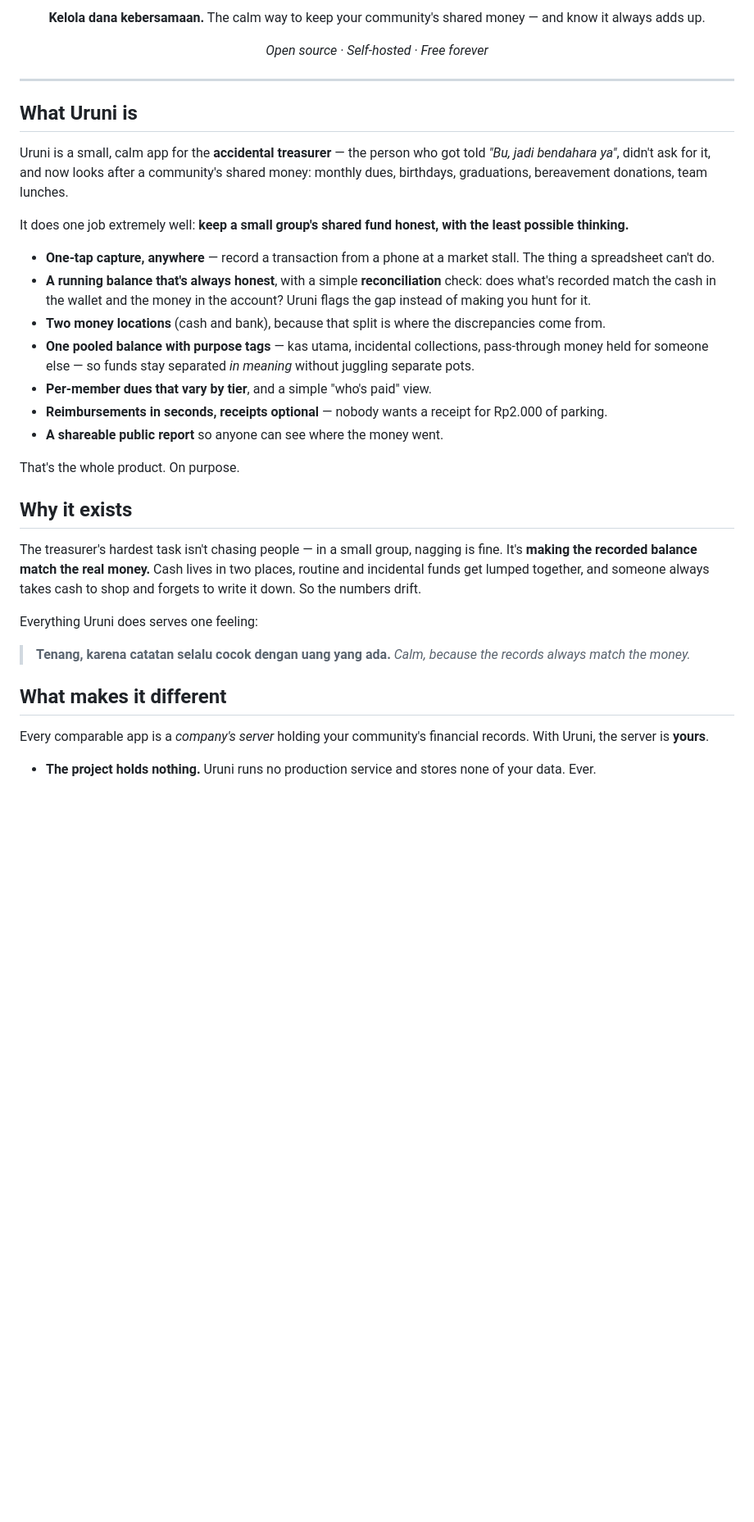
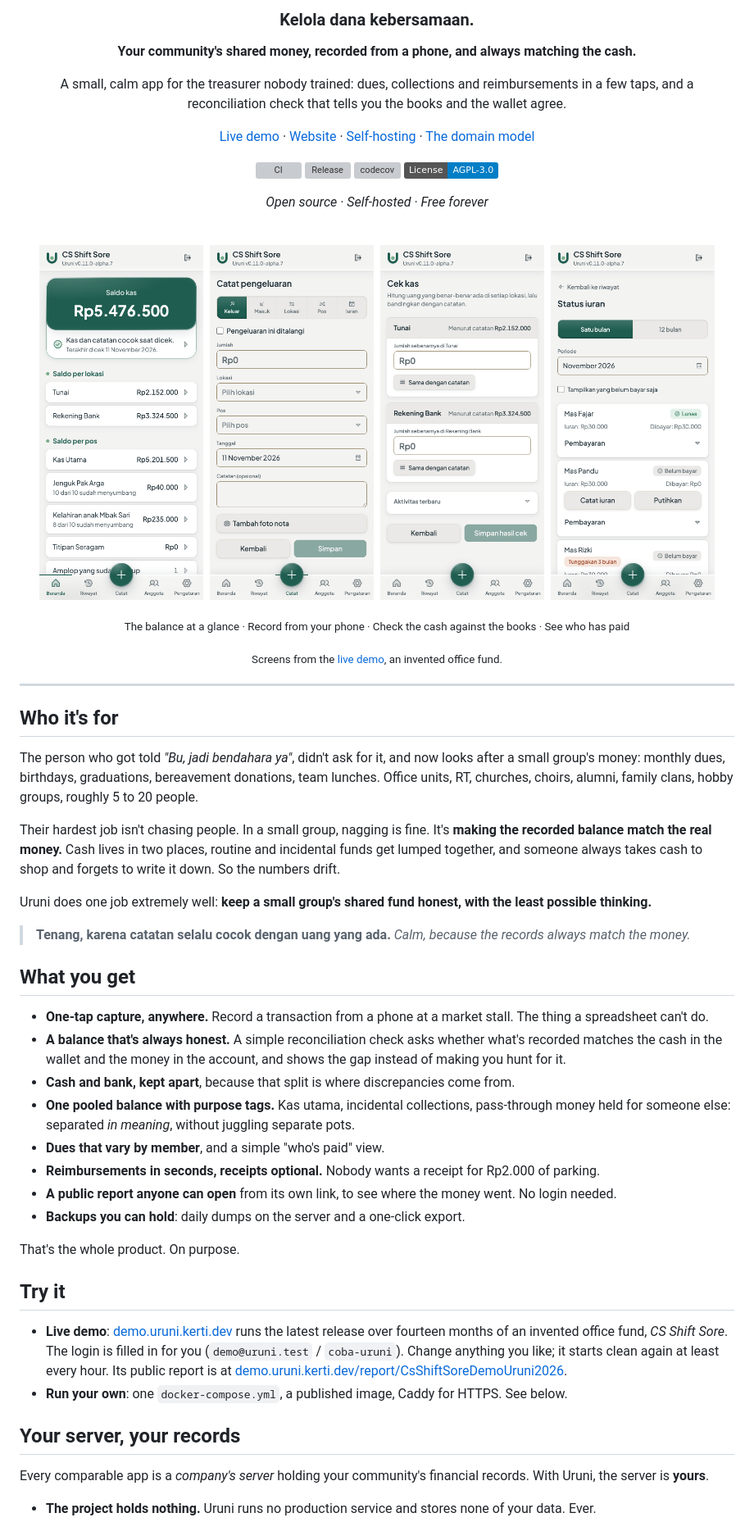
Before and after one commit to kerti/uruni, a Markdown page: README.md, the part around one of its changes. Shown at 82% size. GitHub-like rendering; pictures changed too: docs/screenshots/dues.png (added), docs/screenshots/home.png (added), docs/screenshots/reconcile.png (added); badges without logos; blank space fills up the shorter version; grey boxes are pictures that could not be loaded.

```diff
--- a/README.md
+++ b/README.md
@@ -4,40 +7,79 @@
 
-**Kelola dana kebersamaan.**
-The calm way to keep your community's shared money — and know it always adds up.
+### Kelola dana kebersamaan.
+
+**Your community's shared money, recorded from a phone, and always matching the cash.**
+
+A small, calm app for the treasurer nobody trained: dues, collections and reimbursements in a few taps,
+and a reconciliation check that tells you the books and the wallet agree.
+
+[Live demo](https://demo.uruni.kerti.dev) · [Website](https://uruni.kerti.dev) · [Self-hosting](SELF-HOSTING.md) · [The domain model](CONTEXT.md)
+
+[![CI](https://github.com/kerti/uruni/actions/workflows/ci.yml/badge.svg)](https://github.com/kerti/uruni/actions/workflows/ci.yml)
+[![Release](https://img.shields.io/github/v/release/kerti/uruni?include_prereleases&sort=semver&label=release)](https://github.com/kerti/uruni/releases)
+[![codecov](https://codecov.io/gh/kerti/uruni/branch/main/graph/badge.svg)](https://codecov.io/gh/kerti/uruni)
+[![License: AGPL-3.0](https://img.shields.io/badge/License-AGPL--3.0-blue.svg)](LICENSE)
 
 *Open source · Self-hosted · Free forever*
+
+<br>
+
+<img src="docs/screenshots/home.png" alt="Beranda: the fund's balance, a green 'records match the cash' check, and the balance per location and per purpose" width="200">&nbsp;
+<img src="docs/screenshots/record.png" alt="Catat: recording an expense with amount, location, purpose, date, note and an optional receipt photo" width="200">&nbsp;
+<img src="docs/screenshots/reconcile.png" alt="Cek kas: counting the real money in cash and bank and comparing it with the records" width="200">&nbsp;
+<img src="docs/screenshots/dues.png" alt="Status iuran: who has paid this month's dues and who is behind" width="200">
+
+<sub>The balance at a glance · Record from your phone · Check the cash against the books · See who has paid</sub>
+
+<sub>Screens from the [live demo](https://demo.uruni.kerti.dev), an invented office fund.</sub>
 
 </div>
 
 ---
 
-## What Uruni is
+## Who it's for
 
-Uruni is a small, calm app for the **accidental treasurer** — the person who got told *"Bu, jadi bendahara ya"*, didn't ask for it, and now looks after a community's shared money: monthly dues, birthdays, graduations, bereavement donations, team lunches.
+The person who got told *"Bu, jadi bendahara ya"*, didn't ask for it, and now looks after a small group's
+money: monthly dues, birthdays, graduations, bereavement donations, team lunches. Office units, RT,
+churches, choirs, alumni, family clans, hobby groups, roughly 5 to 20 people.
 
-It does one job extremely well: **keep a small group's shared fund honest, with the least possible thinking.**
+Their hardest job isn't chasing people. In a small group, nagging is fine. It's **making the recorded
+balance match the real money.** Cash lives in two places, routine and incidental funds get lumped
+together, and someone always takes cash to shop and forgets to write it down. So the numbers drift.
 
-- **One-tap capture, anywhere** — record a transaction from a phone at a market stall. The thing a spreadsheet can't do.
-- **A running balance that's always honest**, with a simple **reconciliation** check: does what's recorded match the cash in the wallet and the money in the account? Uruni flags the gap instead of making you hunt for it.
-- **Two money locations** (cash and bank), because that split is where the discrepancies come from.
-- **One pooled balance with purpose tags** — kas utama, incidental collections, pass-through money held for someone else — so funds stay separated *in meaning* without juggling separate pots.
-- **Per-member dues that vary by tier**, and a simple "who's paid" view.
-- **Reimbursements in seconds, receipts optional** — nobody wants a receipt for Rp2.000 of parking.
-- **A shareable public report** so anyone can see where the money went.
-
-That's the whole product. On purpose.
-
-## Why it exists
-
-The treasurer's hardest task isn't chasing people — in a small group, nagging is fine. It's **making the recorded balance match the real money.** Cash lives in two places, routine and incidental funds get lumped together, and someone always takes cash to shop and forgets to write it down. So the numbers drift.
-
-Everything Uruni does serves one feeling:
+Uruni does one job extremely well: **keep a small group's shared fund honest, with the least possible
+thinking.**
 
 > **Tenang, karena catatan selalu cocok dengan uang yang ada.**
 > *Calm, because the records always match the money.*
 
-## What makes it different
+## What you get
 
-Every comparable app is a *company's server* holding your community's financial records. With Uruni, the server is **yours**.
+- **One-tap capture, anywhere.** Record a transaction from a phone at a market stall. The thing a
+  spreadsheet can't do.
+- **A balance that's always honest.** A simple reconciliation check asks whether what's recorded matches
+  the cash in the wallet and the money in the account, and shows the gap instead of making you hunt for it.
+- **Cash and bank, kept apart**, because that split is where discrepancies come from.
+- **One pooled balance with purpose tags.** Kas utama, incidental collections, pass-through money held for
+  someone else: separated *in meaning*, without juggling separate pots.
+- **Dues that vary by member**, and a simple "who's paid" view.
+- **Reimbursements in seconds, receipts optional.** Nobody wants a receipt for Rp2.000 of parking.
+- **A public report anyone can open** from its own link, to see where the money went. No login needed.
+- **Backups you can hold**: daily dumps on the server and a one-click export.
+
+That's the whole product. On purpose.
+
+## Try it
+
+- **Live demo**: [demo.uruni.kerti.dev](https://demo.uruni.kerti.dev) runs the latest release over fourteen
+  months of an invented office fund, *CS Shift Sore*. The login is filled in for you
+  (`demo@uruni.test` / `coba-uruni`). Change anything you like; it starts clean again at least every hour.
+  Its public report is at
+  [demo.uruni.kerti.dev/report/CsShiftSoreDemoUruni2026](https://demo.uruni.kerti.dev/report/CsShiftSoreDemoUruni2026).
+- **Run your own**: one `docker-compose.yml`, a published image, Caddy for HTTPS. See below.
+
+## Your server, your records
+
+Every comparable app is a *company's server* holding your community's financial records. With Uruni, the
+server is **yours**.
 
 - **The project holds nothing.** Uruni runs no production service and stores none of your data. Ever.
```
Also changed, not shown: other parts of README.md (+66 -42 lines), docs/Design-System.md (+1 -0 lines), 1 other file.
